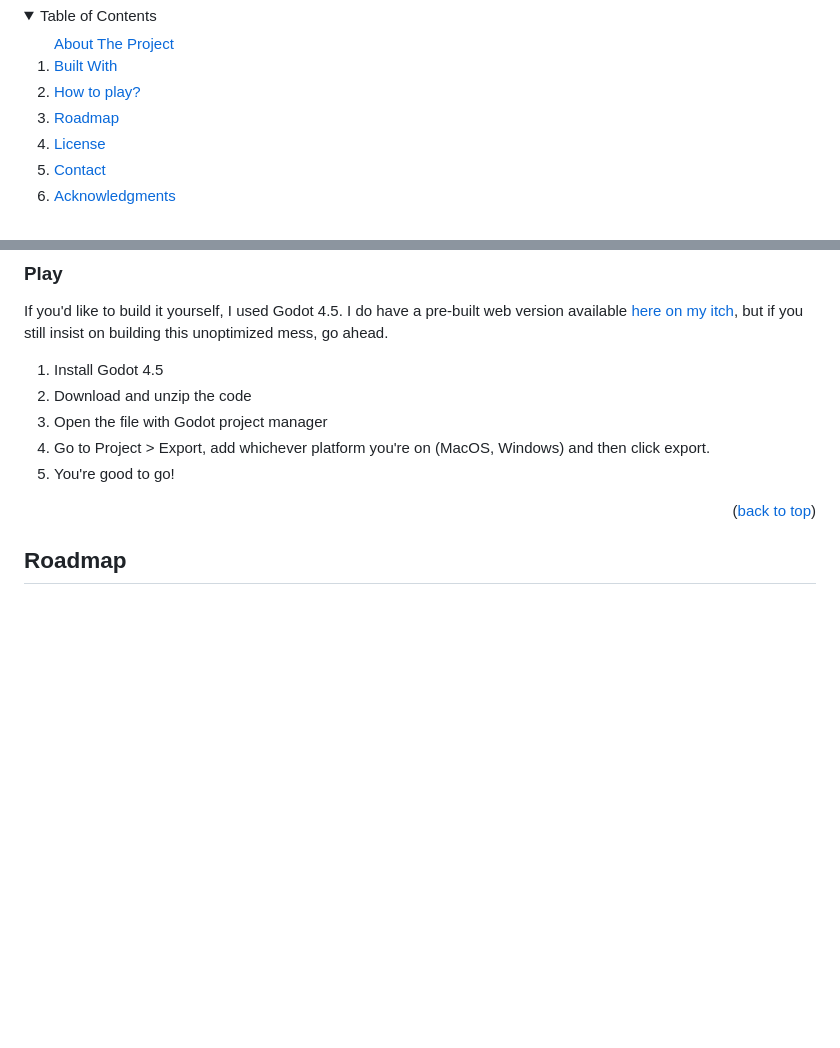
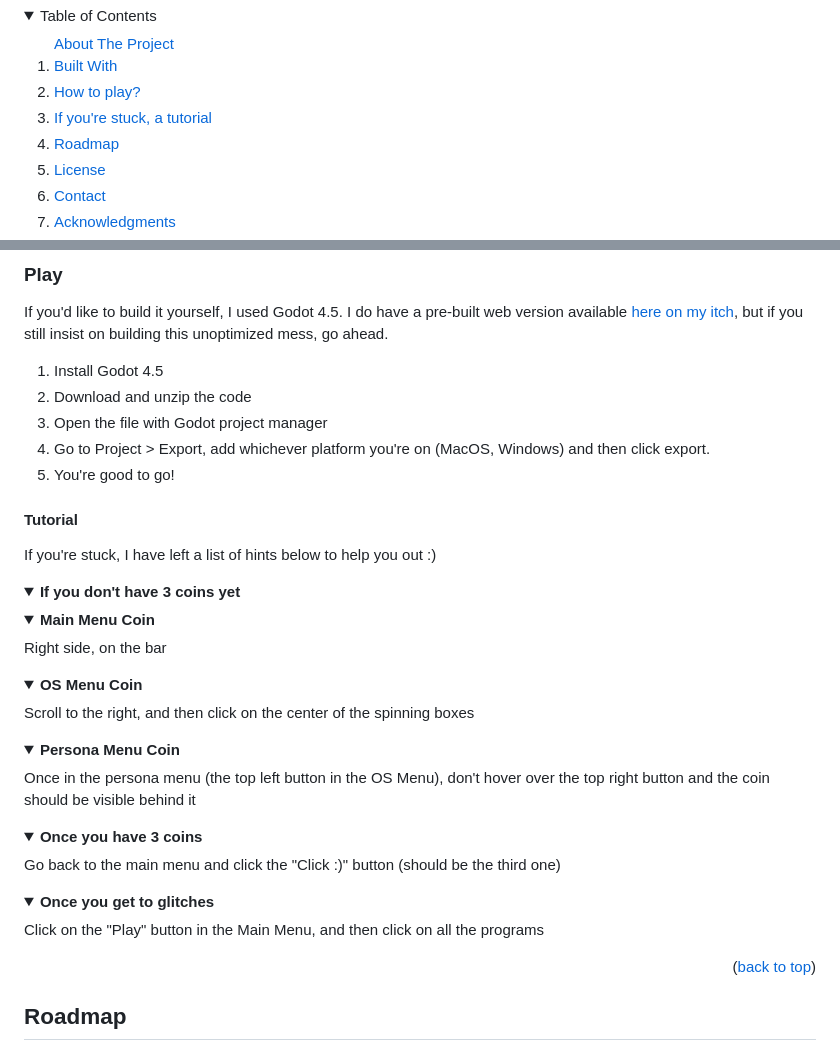
Before and after one commit to PixelSaver/Just-U-and-I, a Markdown page: README.md, 2 parts joined by grey strips. Drawn GitHub-style; folded sections open; blank space fills up the shorter version.

Commit message:
Added a tutorial in the readme

```diff
--- a/README.md
+++ b/README.md
@@ -56,6 +56,7 @@
 	<li><a href="#built-with">Built With</a></li>
 	</ul>
 	<li><a href="#play">How to play?</a></li>
+	<li><a href="#tutorial">If you're stuck, a tutorial</a></li>
 	<li><a href="#roadmap">Roadmap</a></li>
 	<li><a href="#license">License</a></li>
 	<li><a href="#contact">Contact</a></li>
@@ -198,6 +199,33 @@ If you'd like to build it yourself, I used Godot 4.5. I do have a pre-built web
 4. Go to Project > Export, add whichever platform you're on (MacOS, Windows) and then click export.
 5. You're good to go!
 
+#### Tutorial
+If you're stuck, I have left a list of hints below to help you out :)
+<details>
+  <summary><strong>If you don't have 3 coins yet</strong></summary>
+  <details>
+    <summary><strong>Main Menu Coin</strong></summary>
+    <p>Right side, on the bar</p>
+  </details>
+  <details>
+    <summary><strong>OS Menu Coin</strong></summary>
+    <p>Scroll to the right, and then click on the center of the spinning boxes</p>
+  </details>
+  <details>
+    <summary><strong>Persona Menu Coin</strong></summary>
+    <p>Once in the persona menu (the top left button in the OS Menu), don't hover over the top right button and the coin should be visible behind it</p>
+  </details>
+</details>
+<details>
+  <summary><strong>Once you have 3 coins</strong></summary>
+  <p>Go back to the main menu and click the "Click :)" button (should be the third one)</p>
+</details>
+<details>
+  <summary><strong>Once you get to glitches</strong></summary>
+  <p>Click on the "Play" button in the Main Menu, and then click on all the programs</p>
+</details>
+
+
 <p align="right">(<a href="#readme-top">back to top</a>)</p>
 
 <!-- ROADMAP -->
```
